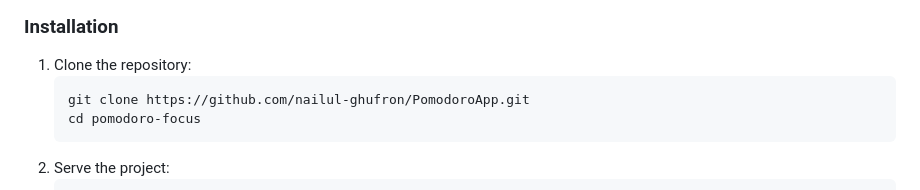
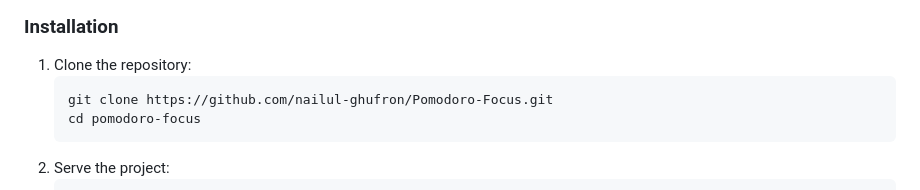
Before and after one commit to nailul-ghufron/Pomodoro-Focus, a Markdown page: README.md, the part around one of its changes. Drawn GitHub-style.

Commit message:
Update README with new repository link and UI image

````diff
--- a/README.md
+++ b/README.md
@@ -42,7 +42,7 @@ The project follows a strict **Layered Architecture** (Separation of Concerns) t
 ### Installation
 1.  Clone the repository:
     ```bash
-    git clone https://github.com/nailul-ghufron/PomodoroApp.git
+    git clone https://github.com/nailul-ghufron/Pomodoro-Focus.git
     cd pomodoro-focus
     ```
 2.  Serve the project:
````
Also changed, not shown: other parts of README.md (+1 -1 lines).
